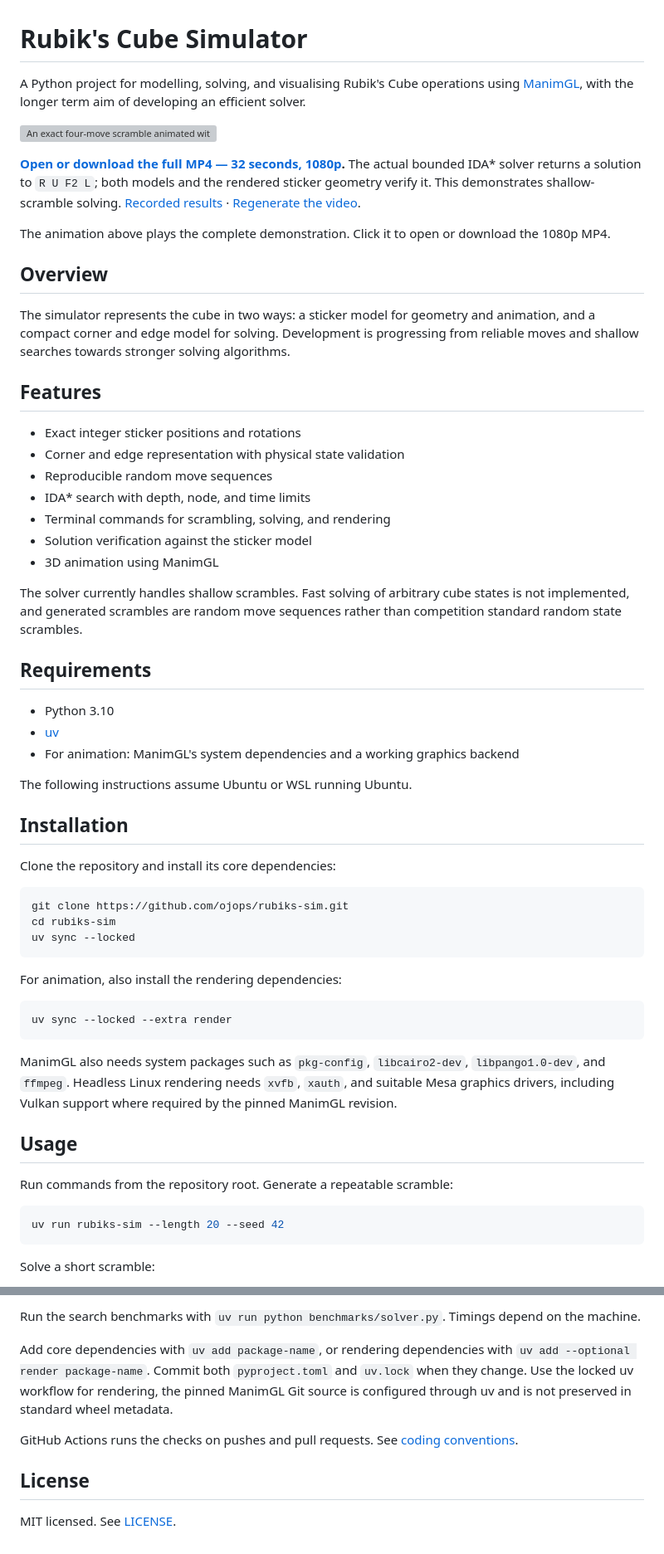
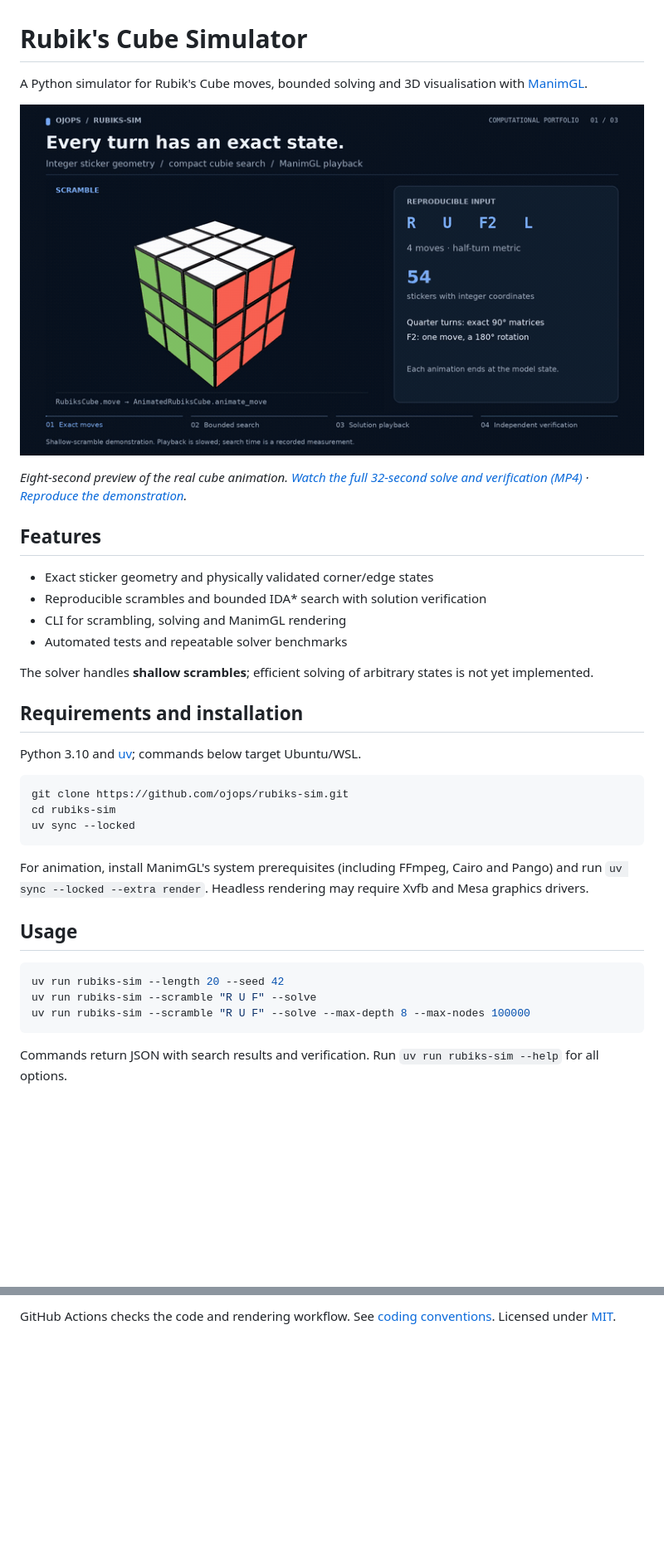
Before and after one commit to ojops/rubiks-sim, a Markdown page: README.md, 2 parts joined by grey strips. Shown at 83% size. Rendered like a GitHub page; pictures changed too: docs/media/preview.gif (added); blank space fills up the shorter version; grey boxes are pictures that could not be loaded.

Commit message:
Trim README and restore lightweight looping cube preview

````diff
--- a/README.md
+++ b/README.md
@@ -1,43 +1,23 @@
 # Rubik's Cube Simulator
 
-A Python project for modelling, solving, and visualising Rubik's Cube operations using [ManimGL](https://github.com/3b1b/manim), with the longer term aim of developing an efficient solver.
+A Python simulator for Rubik's Cube moves, bounded solving and 3D visualisation with [ManimGL](https://github.com/3b1b/manim).
 
-[![An exact four-move scramble animated with the project's ManimGL cube](docs/media/demo.gif)](https://raw.githubusercontent.com/ojops/rubiks-sim/8d14100ea3b86da000c6b40d0c78720cfe7ea9d1/docs/media/demo.mp4)
+[![Eight-second loop of the actual animated cube scramble](docs/media/preview.gif)](https://raw.githubusercontent.com/ojops/rubiks-sim/8d14100ea3b86da000c6b40d0c78720cfe7ea9d1/docs/media/demo.mp4)
 
-**[Open or download the full MP4 — 32 seconds, 1080p](https://raw.githubusercontent.com/ojops/rubiks-sim/8d14100ea3b86da000c6b40d0c78720cfe7ea9d1/docs/media/demo.mp4).**
-The actual bounded IDA* solver returns a solution to `R U F2 L`; both models and
-the rendered sticker geometry verify it. This demonstrates shallow-scramble
-solving. [Recorded results](docs/media/demo-data.json) · [Regenerate the video](docs/DEMO.md).
-
-The animation above plays the complete demonstration. Click it to open or download the 1080p MP4.
-
-## Overview
-
-The simulator represents the cube in two ways: a sticker model for geometry and animation, and a compact corner and edge model for solving. Development is progressing from reliable moves and shallow searches towards stronger solving algorithms.
+*Eight-second preview of the real cube animation. [Watch the full 32-second solve and verification (MP4)](https://raw.githubusercontent.com/ojops/rubiks-sim/8d14100ea3b86da000c6b40d0c78720cfe7ea9d1/docs/media/demo.mp4) · [Reproduce the demonstration](docs/DEMO.md).*
 
 ## Features
 
-- Exact integer sticker positions and rotations
-- Corner and edge representation with physical state validation
-- Reproducible random move sequences
-- IDA* search with depth, node, and time limits
-- Terminal commands for scrambling, solving, and rendering
-- Solution verification against the sticker model
-- 3D animation using ManimGL
+- Exact sticker geometry and physically validated corner/edge states
+- Reproducible scrambles and bounded IDA* search with solution verification
+- CLI for scrambling, solving and ManimGL rendering
+- Automated tests and repeatable solver benchmarks
 
-The solver currently handles shallow scrambles. Fast solving of arbitrary cube states is not implemented, and generated scrambles are random move sequences rather than competition standard random state scrambles.
+The solver handles **shallow scrambles**; efficient solving of arbitrary states is not yet implemented.
 
-## Requirements
+## Requirements and installation
 
-- Python 3.10
-- [uv](https://docs.astral.sh/uv/)
-- For animation: ManimGL's system dependencies and a working graphics backend
-
-The following instructions assume Ubuntu or WSL running Ubuntu.
-
-## Installation
-
-Clone the repository and install its core dependencies:
+Python 3.10 and [uv](https://docs.astral.sh/uv/); commands below target Ubuntu/WSL.
 
 ```bash
 git clone https://github.com/ojops/rubiks-sim.git
@@ -45,21 +25,15 @@ cd rubiks-sim
 uv sync --locked
 ```
 
-For animation, also install the rendering dependencies:
-
-```bash
-uv sync --locked --extra render
-```
-
-ManimGL also needs system packages such as `pkg-config`, `libcairo2-dev`, `libpango1.0-dev`, and `ffmpeg`. Headless Linux rendering needs `xvfb`, `xauth`, and suitable Mesa graphics drivers, including Vulkan support where required by the pinned ManimGL revision.
+For animation, install ManimGL's system prerequisites (including FFmpeg, Cairo and Pango) and run `uv sync --locked --extra render`. Headless rendering may require Xvfb and Mesa graphics drivers.
 
 ## Usage
 
-Run commands from the repository root. Generate a repeatable scramble:
-
 ```bash
 uv run rubiks-sim --length 20 --seed 42
+uv run rubiks-sim --scramble "R U F" --solve
+uv run rubiks-sim --scramble "R U F" --solve --max-depth 8 --max-nodes 100000
 ```
 
-Solve a short scramble:
+Commands return JSON with search results and verification. Run `uv run rubiks-sim --help` for all options.
 
@@ -138,11 +65,3 @@ uv run ruff format --check .
 ```
 
-Run the search benchmarks with `uv run python benchmarks/solver.py`. Timings depend on the machine.
-
-Add core dependencies with `uv add package-name`, or rendering dependencies with `uv add --optional render package-name`. Commit both `pyproject.toml` and `uv.lock` when they change. Use the locked uv workflow for rendering, the pinned ManimGL Git source is configured through uv and is not preserved in standard wheel metadata.
-
-GitHub Actions runs the checks on pushes and pull requests. See [coding conventions](docs/STYLE.md).
-
-## License
-
-MIT licensed. See [LICENSE](LICENSE).
+GitHub Actions checks the code and rendering workflow. See [coding conventions](docs/STYLE.md). Licensed under [MIT](LICENSE).
````
Also changed, not shown: other parts of README.md (+8 -55 lines), docs/DEMO.md (+5 -6 lines), 2 other files.
